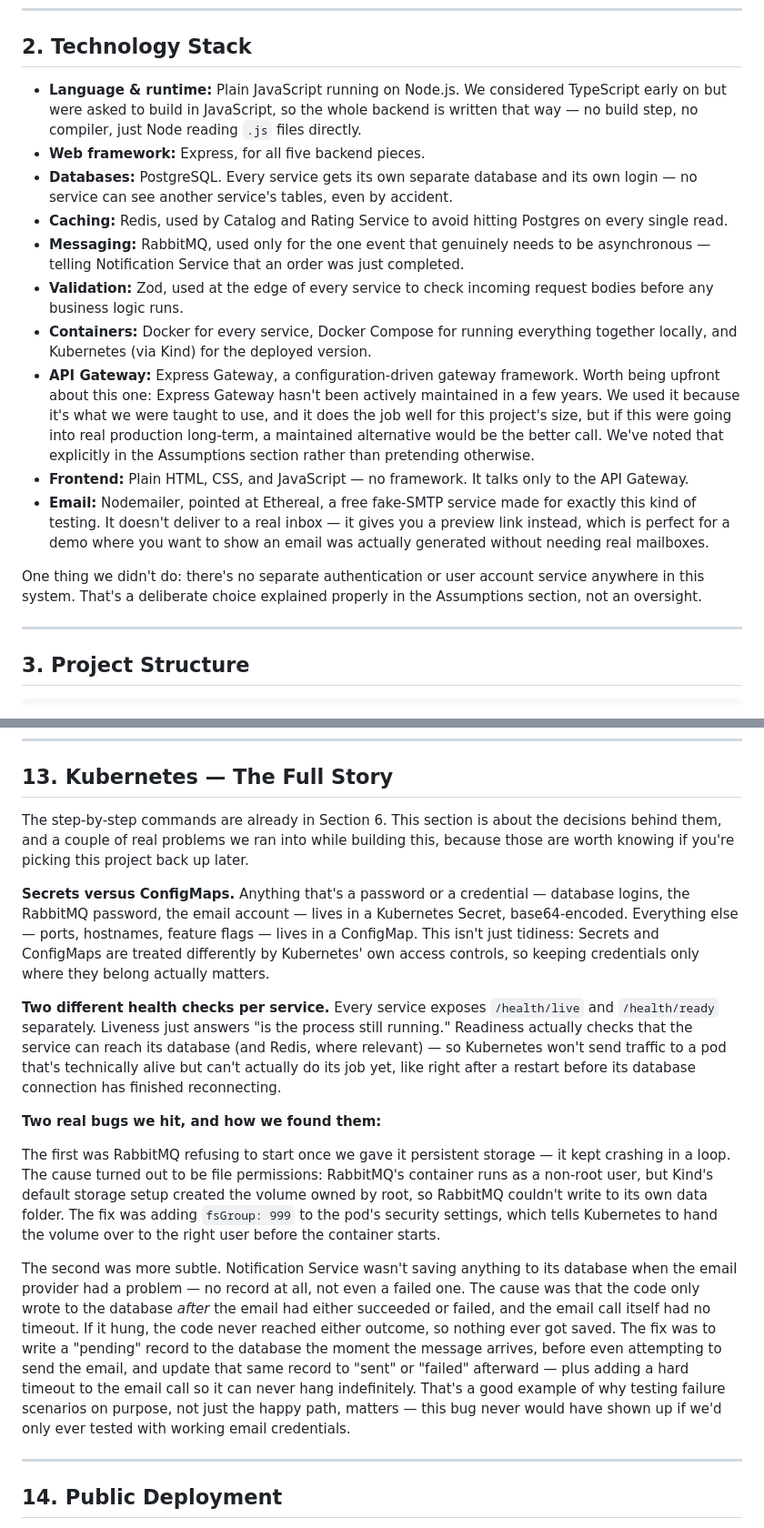
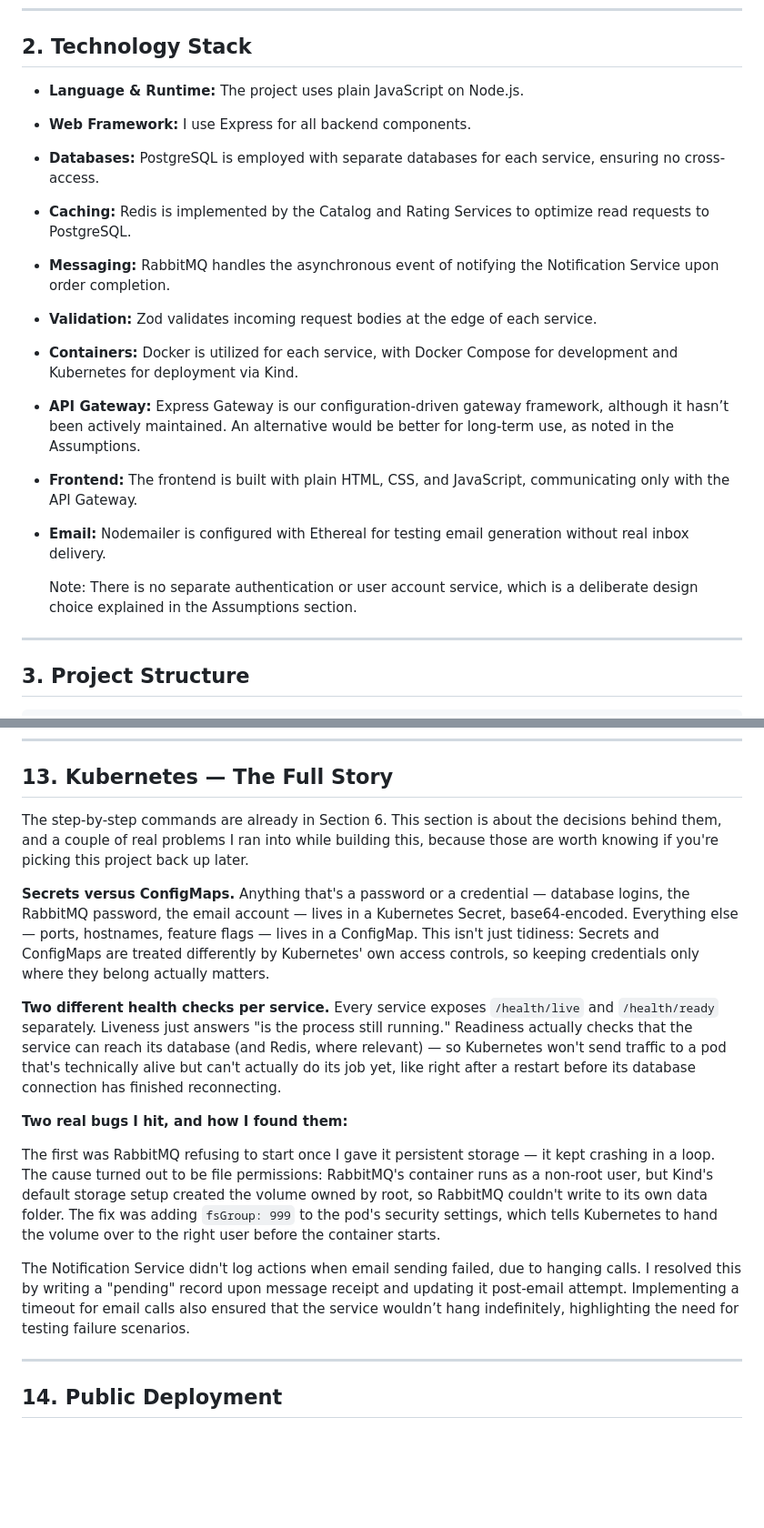
Before and after one commit to MuraliChowdhary/cake-delight, a Markdown page: README.md, 2 parts joined by grey strips. Shown at 91% size. GitHub-like rendering; blank space fills up the shorter version.

```diff
--- a/README.md
+++ b/README.md
@@ -24,19 +54,18 @@ Each service has its own PostgreSQL database that nothing else is allowed to tou
 
 ## 2. Technology Stack
 
-- **Language & runtime:** Plain JavaScript running on Node.js. We considered TypeScript early on but were asked to build in JavaScript, so the whole backend is written that way — no build step, no compiler, just Node reading `.js` files directly.
-- **Web framework:** Express, for all five backend pieces.
-- **Databases:** PostgreSQL. Every service gets its own separate database and its own login — no service can see another service's tables, even by accident.
-- **Caching:** Redis, used by Catalog and Rating Service to avoid hitting Postgres on every single read.
-- **Messaging:** RabbitMQ, used only for the one event that genuinely needs to be asynchronous — telling Notification Service that an order was just completed.
-- **Validation:** Zod, used at the edge of every service to check incoming request bodies before any business logic runs.
-- **Containers:** Docker for every service, Docker Compose for running everything together locally, and Kubernetes (via Kind) for the deployed version.
-- **API Gateway:** Express Gateway, a configuration-driven gateway framework. Worth being upfront about this one: Express Gateway hasn't been actively maintained in a few years. We used it because it's what we were taught to use, and it does the job well for this project's size, but if this were going into real production long-term, a maintained alternative would be the better call. We've noted that explicitly in the Assumptions section rather than pretending otherwise.
-- **Frontend:** Plain HTML, CSS, and JavaScript — no framework. It talks only to the API Gateway.
-- **Email:** Nodemailer, pointed at Ethereal, a free fake-SMTP service made for exactly this kind of testing. It doesn't deliver to a real inbox — it gives you a preview link instead, which is perfect for a demo where you want to show an email was actually generated without needing real mailboxes.
+- **Language & Runtime:** The project uses plain JavaScript on Node.js.
+- **Web Framework:** I use Express for all backend components.
+- **Databases:** PostgreSQL is employed with separate databases for each service, ensuring no cross-access.
+- **Caching:** Redis is implemented by the Catalog and Rating Services to optimize read requests to PostgreSQL.
+- **Messaging:** RabbitMQ handles the asynchronous event of notifying the Notification Service upon order completion.
+- **Validation:** Zod validates incoming request bodies at the edge of each service.
+- **Containers:** Docker is utilized for each service, with Docker Compose for development and Kubernetes for deployment via Kind.
+- **API Gateway:** Express Gateway is our configuration-driven gateway framework, although it hasn’t been actively maintained. An alternative would be better for long-term use, as noted in the Assumptions.
+- **Frontend:** The frontend is built with plain HTML, CSS, and JavaScript, communicating only with the API Gateway.
+- **Email:** Nodemailer is configured with Ethereal for testing email generation without real inbox delivery.
 
-One thing we didn't do: there's no separate authentication or user account service anywhere in this system. That's a deliberate choice explained properly in the Assumptions section, not an oversight.
-
+    Note: There is no separate authentication or user account service, which is a deliberate design choice explained in the Assumptions section.
 ---
 
 ## 3. Project Structure
@@ -377,17 +412,17 @@ docker compose up --build
 
 ## 13. Kubernetes — The Full Story
 
-The step-by-step commands are already in Section 6. This section is about the decisions behind them, and a couple of real problems we ran into while building this, because those are worth knowing if you're picking this project back up later.
+The step-by-step commands are already in Section 6. This section is about the decisions behind them, and a couple of real problems I ran into while building this, because those are worth knowing if you're picking this project back up later.
 
 **Secrets versus ConfigMaps.** Anything that's a password or a credential — database logins, the RabbitMQ password, the email account — lives in a Kubernetes Secret, base64-encoded. Everything else — ports, hostnames, feature flags — lives in a ConfigMap. This isn't just tidiness: Secrets and ConfigMaps are treated differently by Kubernetes' own access controls, so keeping credentials only where they belong actually matters.
 
 **Two different health checks per service.** Every service exposes `/health/live` and `/health/ready` separately. Liveness just answers "is the process still running." Readiness actually checks that the service can reach its database (and Redis, where relevant) — so Kubernetes won't send traffic to a pod that's technically alive but can't actually do its job yet, like right after a restart before its database connection has finished reconnecting.
 
-**Two real bugs we hit, and how we found them:**
+**Two real bugs I hit, and how I found them:**
 
-The first was RabbitMQ refusing to start once we gave it persistent storage — it kept crashing in a loop. The cause turned out to be file permissions: RabbitMQ's container runs as a non-root user, but Kind's default storage setup created the volume owned by root, so RabbitMQ couldn't write to its own data folder. The fix was adding `fsGroup: 999` to the pod's security settings, which tells Kubernetes to hand the volume over to the right user before the container starts.
+The first was RabbitMQ refusing to start once I gave it persistent storage — it kept crashing in a loop. The cause turned out to be file permissions: RabbitMQ's container runs as a non-root user, but Kind's default storage setup created the volume owned by root, so RabbitMQ couldn't write to its own data folder. The fix was adding `fsGroup: 999` to the pod's security settings, which tells Kubernetes to hand the volume over to the right user before the container starts.
 
-The second was more subtle. Notification Service wasn't saving anything to its database when the email provider had a problem — no record at all, not even a failed one. The cause was that the code only wrote to the database *after* the email had either succeeded or failed, and the email call itself had no timeout. If it hung, the code never reached either outcome, so nothing ever got saved. The fix was to write a "pending" record to the database the moment the message arrives, before even attempting to send the email, and update that same record to "sent" or "failed" afterward — plus adding a hard timeout to the email call so it can never hang indefinitely. That's a good example of why testing failure scenarios on purpose, not just the happy path, matters — this bug never would have shown up if we'd only ever tested with working email credentials.
+ The Notification Service didn't log actions when email sending failed, due to hanging calls. I resolved this by writing a "pending" record upon message receipt and updating it post-email attempt. Implementing a timeout for email calls also ensured that the service wouldn’t hang indefinitely, highlighting the need for testing failure scenarios.
 
 ---
 
```
Also changed, not shown: other parts of README.md (+69 -35 lines).
